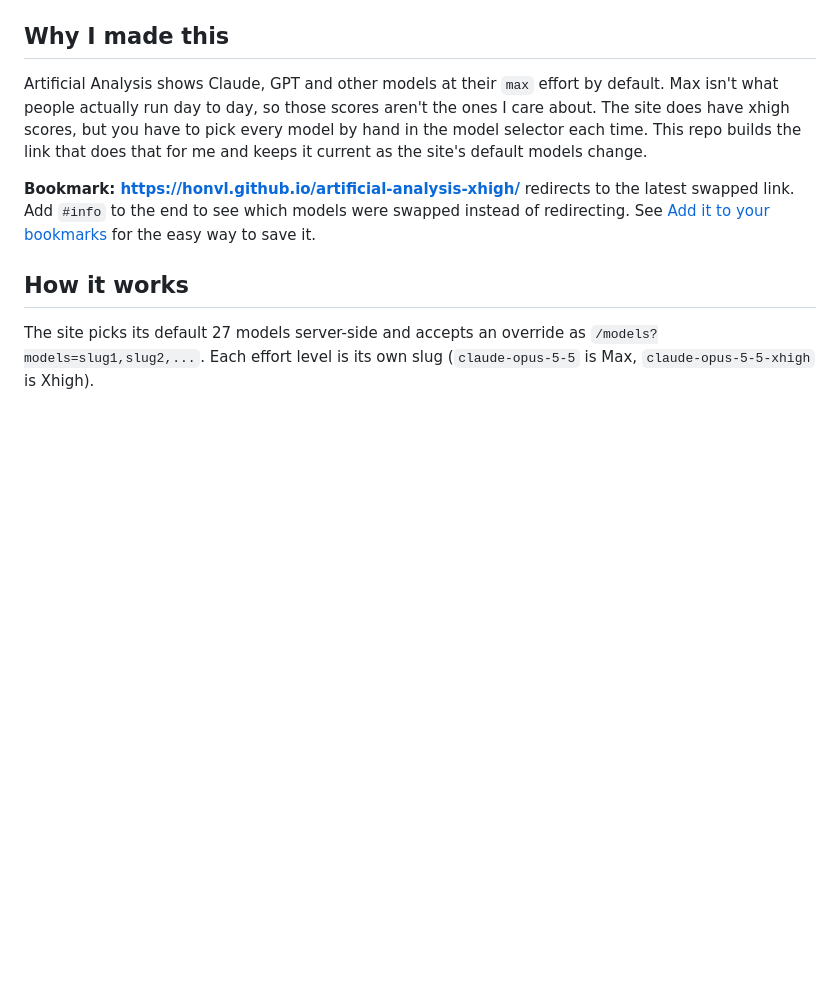
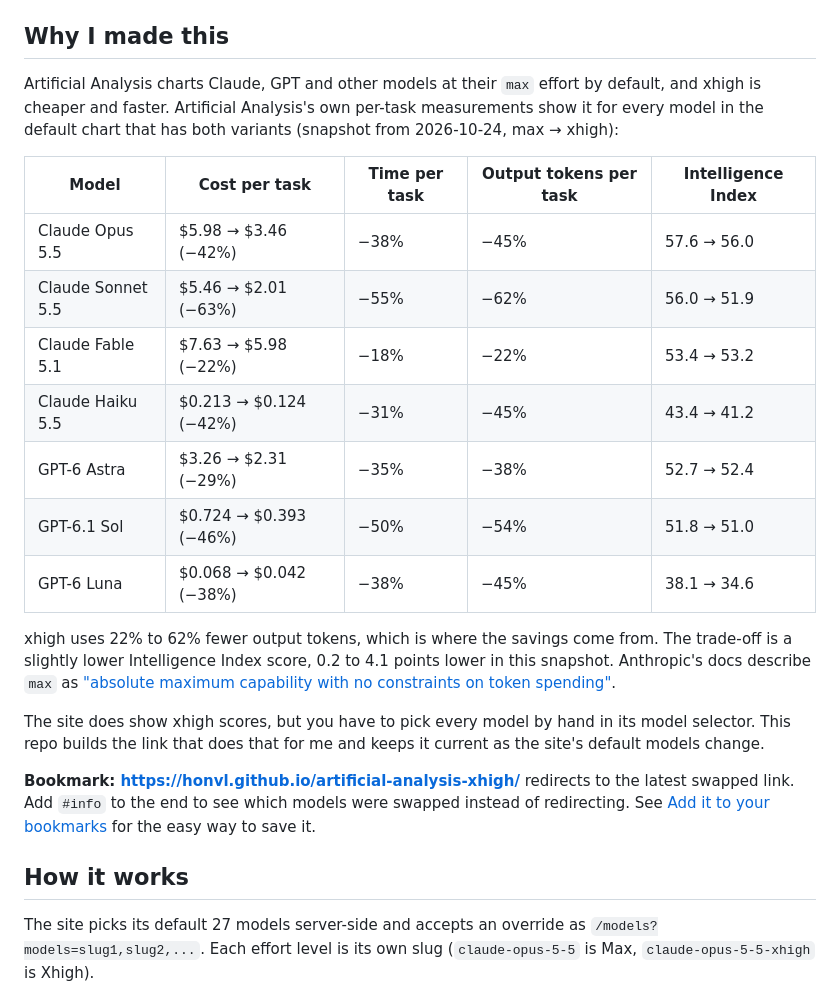
Before and after one commit to honvl/artificial-analysis-xhigh, a Markdown page: README.md, the part around the change. Drawn GitHub-style; blank space fills up the shorter version.

Commit message:
Replace unsupported "nobody runs max" claim with measured data
The README said max isn't what people run, which was not backed by
anything. It now shows Artificial Analysis's own per-task cost, time and
token figures for max vs xhigh on the seven models in the default chart,
including the small Intelligence Index drop that comes with xhigh.

Co-Authored-By: Claude Sonnet 5.5 <noreply@anthropic.com>

```diff
--- a/README.md
+++ b/README.md
@@ -5,10 +5,27 @@ Intelligence Index chart with every `max` variant swapped for its `xhigh` varian
 
 ## Why I made this
 
-Artificial Analysis shows Claude, GPT and other models at their `max` effort by default. Max isn't
-what people actually run day to day, so those scores aren't the ones I care about. The site does
-have xhigh scores, but you have to pick every model by hand in the model selector each time. This
-repo builds the link that does that for me and keeps it current as the site's default models change.
+Artificial Analysis charts Claude, GPT and other models at their `max` effort by default, and
+xhigh is cheaper and faster. Artificial Analysis's own per-task measurements show it for every model
+in the default chart that has both variants (snapshot from 2026-10-24, max → xhigh):
+
+| Model | Cost per task | Time per task | Output tokens per task | Intelligence Index |
+| --- | --- | --- | --- | --- |
+| Claude Opus 5.5 | $5.98 → $3.46 (−42%) | −38% | −45% | 57.6 → 56.0 |
+| Claude Sonnet 5.5 | $5.46 → $2.01 (−63%) | −55% | −62% | 56.0 → 51.9 |
+| Claude Fable 5.1 | $7.63 → $5.98 (−22%) | −18% | −22% | 53.4 → 53.2 |
+| Claude Haiku 5.5 | $0.213 → $0.124 (−42%) | −31% | −45% | 43.4 → 41.2 |
+| GPT-6 Astra | $3.26 → $2.31 (−29%) | −35% | −38% | 52.7 → 52.4 |
+| GPT-6.1 Sol | $0.724 → $0.393 (−46%) | −50% | −54% | 51.8 → 51.0 |
+| GPT-6 Luna | $0.068 → $0.042 (−38%) | −38% | −45% | 38.1 → 34.6 |
+
+xhigh uses 22% to 62% fewer output tokens, which is where the savings come from. The trade-off is a
+slightly lower Intelligence Index score, 0.2 to 4.1 points lower in this snapshot. Anthropic's docs
+describe `max` as ["absolute maximum capability with no constraints on token spending"](https://platform.claude.com/docs/en/build-with-claude/effort#effort-levels).
+
+The site does show xhigh scores, but you have to pick every model by hand in its model selector.
+This repo builds the link that does that for me and keeps it current as the site's default models
+change.
 
 **Bookmark: https://honvl.github.io/artificial-analysis-xhigh/** redirects to the latest swapped
 link. Add `#info` to the end to see which models were swapped instead of redirecting. See
```
